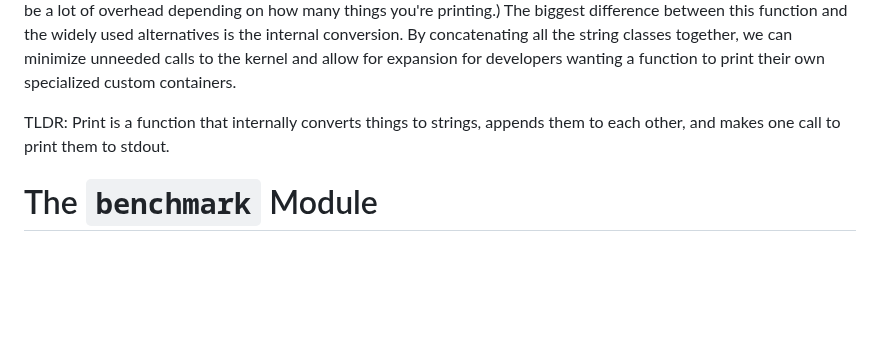
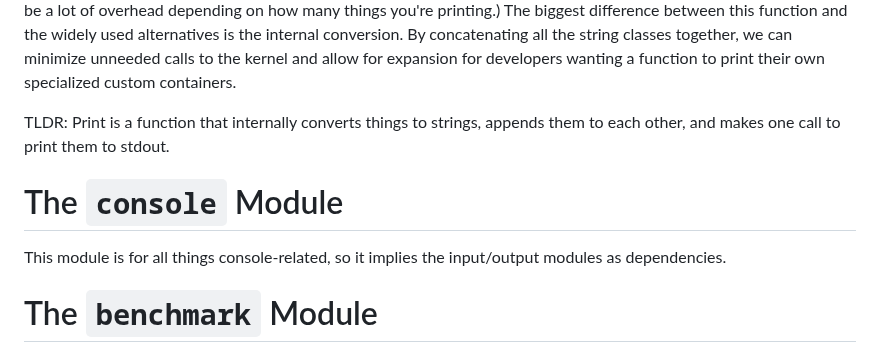
Before and after one commit to GregWaters/Golem, a Markdown page: README.md, the part around the change. Rendered like a GitHub page; blank space fills up the shorter version.

```diff
--- a/README.md
+++ b/README.md
@@ -20,6 +20,10 @@ be a lot of overhead depending on how many things you're printing.) The biggest
 we can minimize unneeded calls to the kernel and allow for expansion for developers wanting a function to print their own specialized custom containers.
 
 TLDR: Print is a function that internally converts things to strings, appends them to each other, and makes one call to print them to stdout.
+
+# The `console` Module
+
+This module is for all things console-related, so it implies the input/output modules as dependencies.
 
 # The `benchmark` Module
 
```
